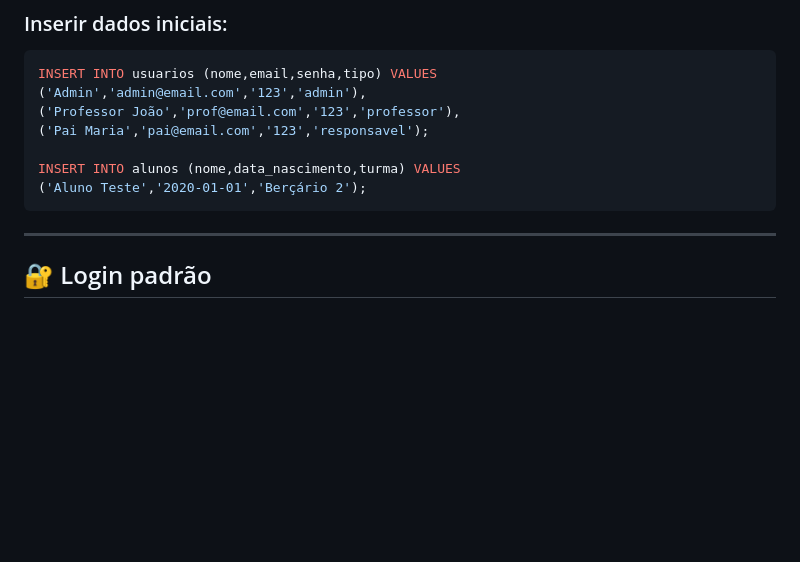
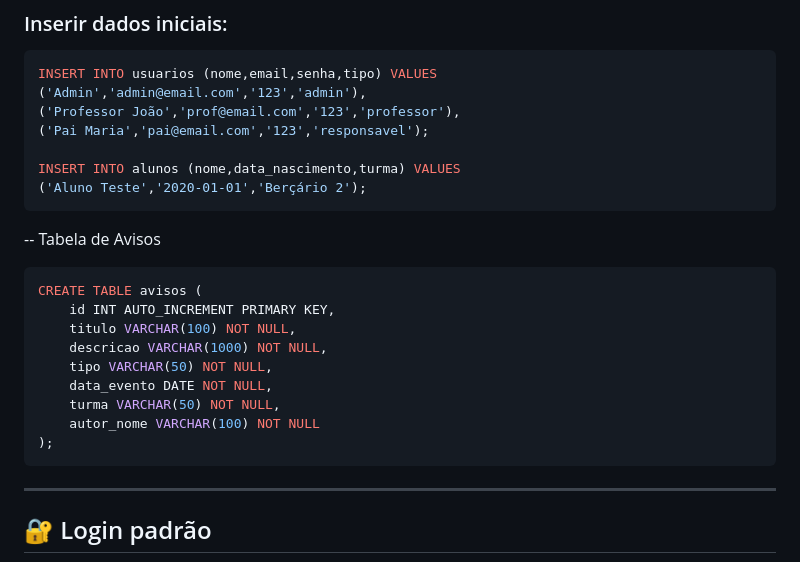
Before and after one commit to Renan-Damalio/Pi1, a Markdown page: README.md, the part around the change. GitHub-like rendering; blank space fills up the shorter version.

Commit message:
Reapply "Merge branch 'main' of https://github.com/Renan-Damalio/Pi1"
This reverts commit ebbb3fee959a6b5df3bfb0f39df4a9d95aa6e1fd.

````diff
--- a/README.md
+++ b/README.md
@@ -334,6 +334,18 @@ INSERT INTO alunos (nome,data_nascimento,turma) VALUES
 ('Aluno Teste','2020-01-01','Berçário 2');
 ```
 
+-- Tabela de Avisos
+```sql
+CREATE TABLE avisos (
+    id INT AUTO_INCREMENT PRIMARY KEY,
+    titulo VARCHAR(100) NOT NULL,
+    descricao VARCHAR(1000) NOT NULL,
+    tipo VARCHAR(50) NOT NULL,
+    data_evento DATE NOT NULL,
+    turma VARCHAR(50) NOT NULL,
+    autor_nome VARCHAR(100) NOT NULL
+);
+```
 ---
 
 ## 🔐 Login padrão
````
